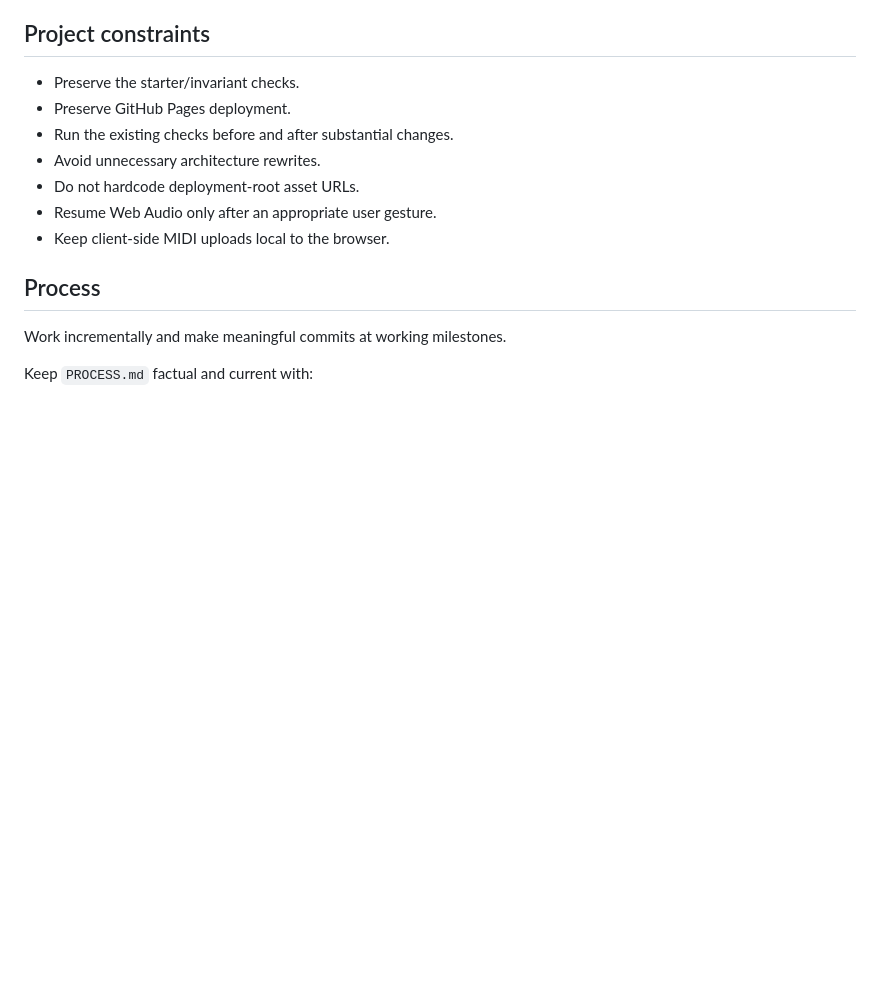
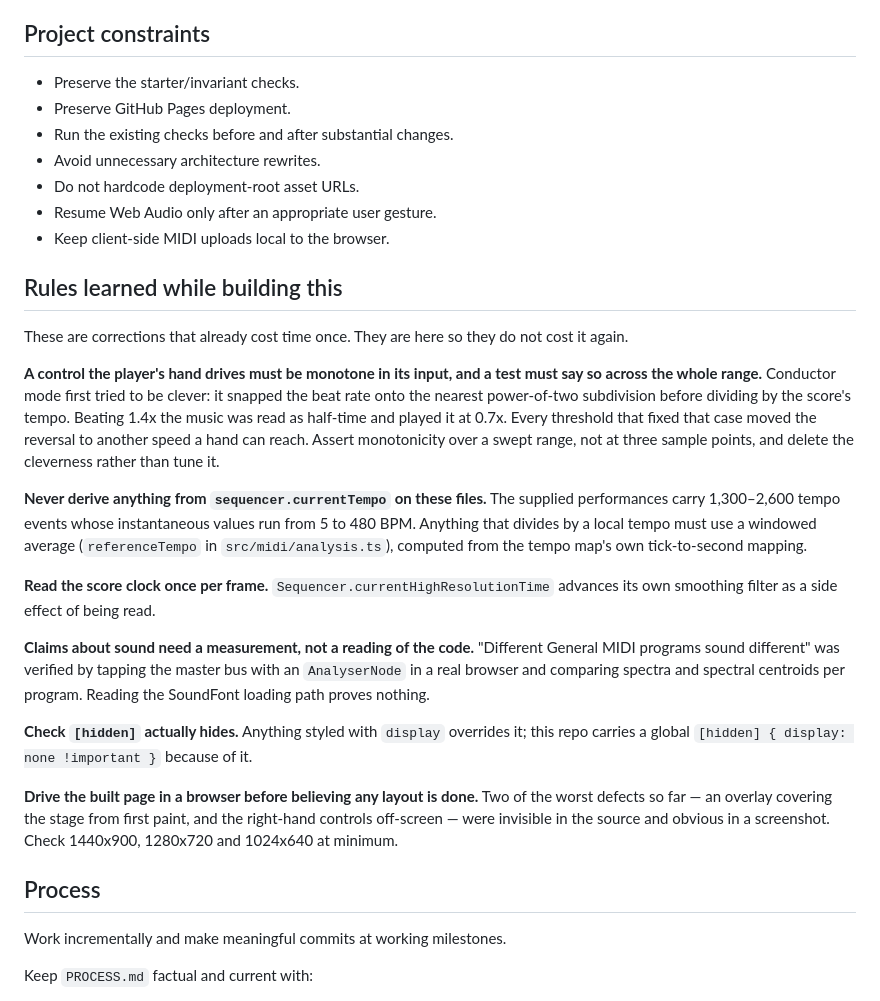
Before and after one commit to comp4020-agentic-coding-studio/comp4020-crit4-Ky787, a Markdown page: CLAUDE.md, the part around the change. Drawn GitHub-style; blank space fills up the shorter version.

Commit message:
harness: record the six rules this build had to learn the hard way
Each of these cost time once. The monotonicity rule is the one that matters
most: it is what turned "the conductor felt wrong" into a test that sweeps the
whole input range, and it rules out the whole family of clever-subdivision
ideas rather than the one instance that was caught.

Co-Authored-By: Claude Opus 5 (1M context) <noreply@anthropic.com>

```diff
--- a/CLAUDE.md
+++ b/CLAUDE.md
@@ -100,6 +100,42 @@ For large MIDI files, render only the visible note window rather than creating D
 * Resume Web Audio only after an appropriate user gesture.
 * Keep client-side MIDI uploads local to the browser.
 
+## Rules learned while building this
+
+These are corrections that already cost time once. They are here so they do not
+cost it again.
+
+**A control the player's hand drives must be monotone in its input, and a test
+must say so across the whole range.** Conductor mode first tried to be clever:
+it snapped the beat rate onto the nearest power-of-two subdivision before
+dividing by the score's tempo. Beating 1.4x the music was read as half-time and
+played it at 0.7x. Every threshold that fixed that case moved the reversal to
+another speed a hand can reach. Assert monotonicity over a swept range, not at
+three sample points, and delete the cleverness rather than tune it.
+
+**Never derive anything from `sequencer.currentTempo` on these files.** The
+supplied performances carry 1,300–2,600 tempo events whose instantaneous values
+run from 5 to 480 BPM. Anything that divides by a local tempo must use a
+windowed average (`referenceTempo` in `src/midi/analysis.ts`), computed from the
+tempo map's own tick-to-second mapping.
+
+**Read the score clock once per frame.** `Sequencer.currentHighResolutionTime`
+advances its own smoothing filter as a side effect of being read.
+
+**Claims about sound need a measurement, not a reading of the code.** "Different
+General MIDI programs sound different" was verified by tapping the master bus
+with an `AnalyserNode` in a real browser and comparing spectra and spectral
+centroids per program. Reading the SoundFont loading path proves nothing.
+
+**Check `[hidden]` actually hides.** Anything styled with `display` overrides
+it; this repo carries a global `[hidden] { display: none !important }` because
+of it.
+
+**Drive the built page in a browser before believing any layout is done.** Two
+of the worst defects so far — an overlay covering the stage from first paint,
+and the right-hand controls off-screen — were invisible in the source and
+obvious in a screenshot. Check 1440x900, 1280x720 and 1024x640 at minimum.
+
 ## Process
 
 Work incrementally and make meaningful commits at working milestones.
```
